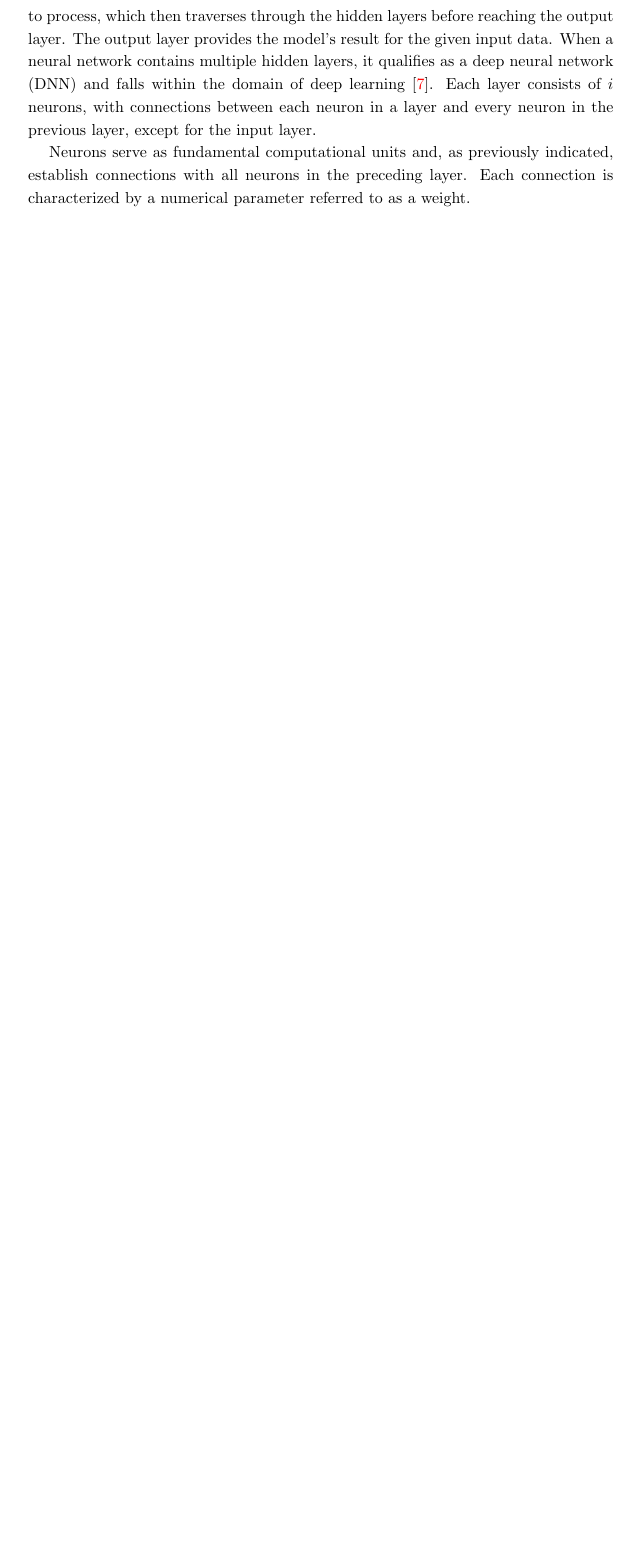
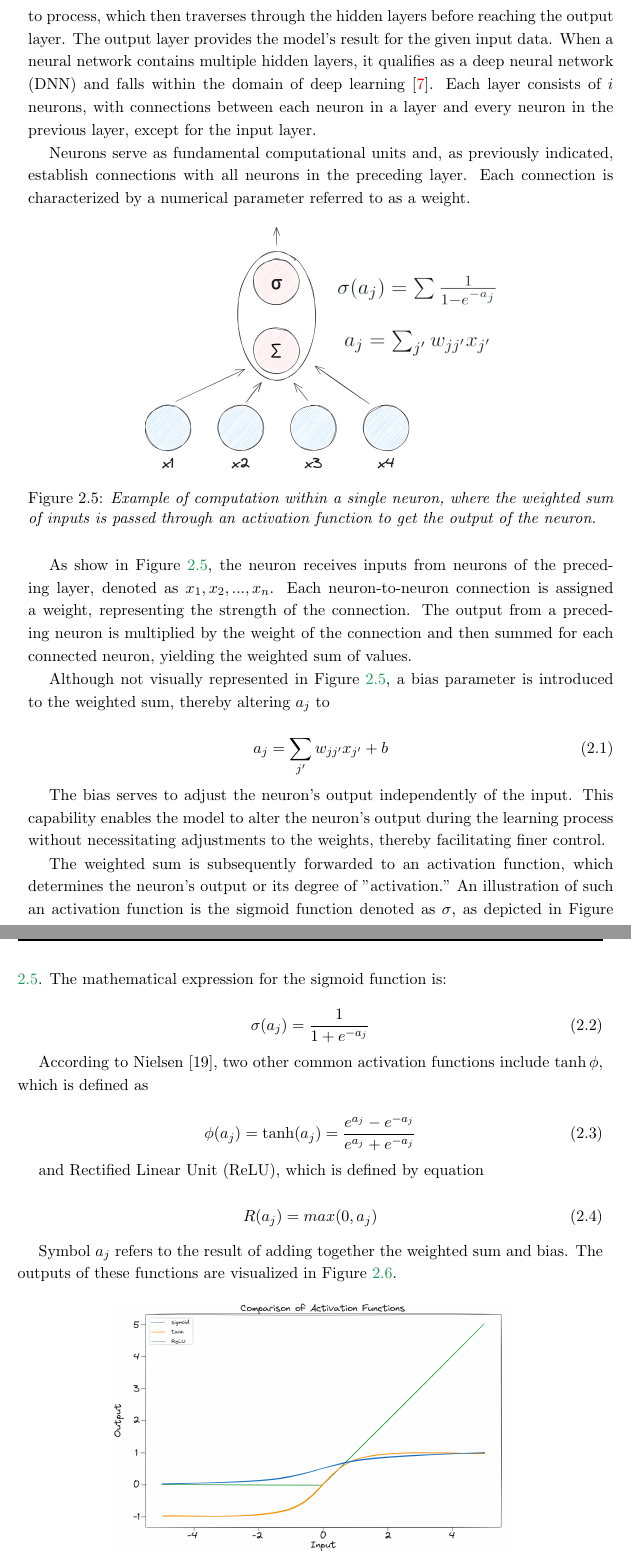
Before and after one commit to strlrd-29/eosp, a LaTeX thesis (main.tex, which reads state-of-the-art/state-of-the-art.tex): part of page 33 of 35 before the commit and two parts of pages 33 and 34 of 37 after it, the two joined at a grey line, cut so that both start at the same text, the shorter picture padded with empty space. Compiled offline with pdfLaTeX.

Commit message:
feat: finished feedforward section

```diff
--- a/state-of-the-art/state-of-the-art.tex
+++ b/state-of-the-art/state-of-the-art.tex
@@ -258,3 +257,53 @@ A feedforward neural network is characterized by its architecture, devoid of cyc
 As depicted in Figure \ref{fig:ffn}, neural networks comprise an input layer, \(n\) hidden layers, and an output layer. The input layer receives the data that the network needs to process, which then traverses through the hidden layers before reaching the output layer. The output layer provides the model's result for the given input data. When a neural network contains multiple hidden layers, it qualifies as a deep neural network (DNN) and falls within the domain of deep learning \cite{oshea2015introduction}. Each layer consists of \(i\) neurons, with connections between each neuron in a layer and every neuron in the previous layer, except for the input layer.
 
 Neurons serve as fundamental computational units and, as previously indicated, establish connections with all neurons in the preceding layer. Each connection is characterized by a numerical parameter referred to as a weight.
+
+
+\begin{figure}[H]
+    \centering
+    \includegraphics[width=\textwidth,height=6cm,keepaspectratio=true]{1nn.png}
+    \caption{
+        \it{Example of computation within a single neuron, where the weighted sum
+            of inputs is passed through an activation function to get the output of the neuron.}
+    }
+    \label{fig:1nn}
+\end{figure}
+
+As show in Figure \ref{fig:1nn}, the neuron receives inputs from neurons of the preceding layer, denoted as \(x_1, x_2, ..., x_n\). Each neuron-to-neuron connection is assigned a weight, representing the strength of the connection. The output from a preceding neuron is multiplied by the weight of the connection and then summed for each connected neuron, yielding the weighted sum of values.
+
+Although not visually represented in Figure \ref{fig:1nn}, a bias parameter is introduced to the weighted sum, thereby altering \(a_j\) to
+
+\begin{equation}
+    a_j = \sum_{j'} w_{jj'}x_{j'} + b
+\end{equation}
+
+The bias serves to adjust the neuron's output independently of the input. This capability enables the model to alter the neuron's output during the learning process without necessitating adjustments to the weights, thereby facilitating finer control.
+
+The weighted sum is subsequently forwarded to an activation function, which determines the neuron's output or its degree of "activation." An illustration of such an activation function is the sigmoid function denoted as \(\sigma\), as depicted in Figure \ref{fig:1nn}. The mathematical expression for the sigmoid function is:
+
+\begin{equation}
+    \sigma(a_j) = \frac{1}{1+e^{-a_j}}
+\end{equation}
+
+According to Nielsen [19], two other common activation functions include \(\tanh \phi\),
+which is defined as
+
+\begin{equation}
+    \phi(a_j) = \tanh(a_j) = \frac{e^{a_j} - e^{-a_j}}{e^{a_j} + e^{-a_j}}
+\end{equation}
+
+and Rectified Linear Unit (ReLU), which is defined by equation
+
+\begin{equation}
+    R(a_j) = max(0, a_j)
+\end{equation}
+
+Symbol \(a_j\) refers to the result of adding together the weighted sum and bias. The
+outputs of these functions are visualized in Figure \ref{fig:activation}.
+
+
+\begin{figure}[H]
+    \centering
+    \includegraphics[width=\textwidth,height=6cm,keepaspectratio=true]{activation.png}
+    \caption{
+        \it{Visualization of the sigmoid, tanh and ReLU activation function outputs.}
```
Also changed, not shown: out/main.pdf, state-of-the-art/figures/1nn.png (added), state-of-the-art/figures/activation.png (added), state-of-the-art/state-of-the-art.tex (16 more changed lines).
